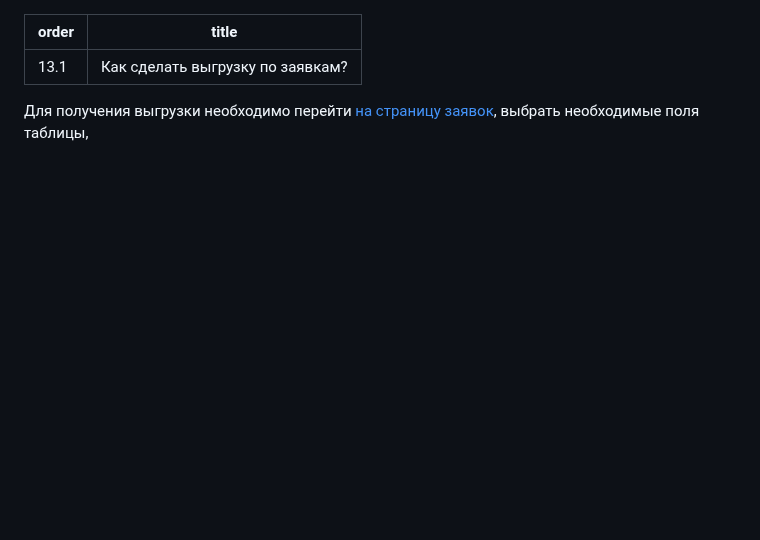
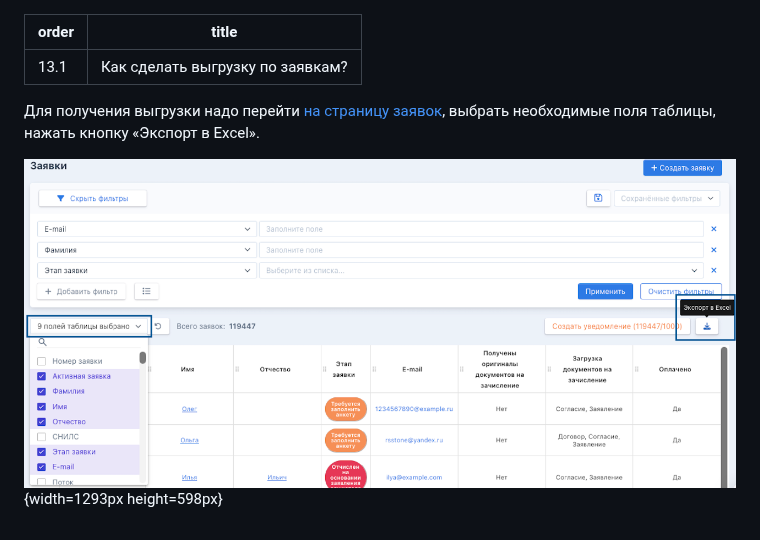
Before and after one commit to Smile-Tech-Study/helpcrm, a Markdown page: instrukcii/kak-sdelat-vygruzku-po-zayavkam.md, the part around the change. Rendered like a GitHub page; pictures changed too: instrukcii/kak-sdelat-vygruzku-po-zayavkam.png (added); blank space fills up the shorter version.

Commit message:
Update 2 files
 - instrukcii/kak-sdelat-vygruzku-po-zayavkam.md
   - instrukcii/kak-sdelat-vygruzku-po-zayavkam.png

```diff
--- a/instrukcii/kak-sdelat-vygruzku-po-zayavkam.md
+++ b/instrukcii/kak-sdelat-vygruzku-po-zayavkam.md
@@ -3,4 +3,6 @@ order: 13.1
 title: Как сделать выгрузку по заявкам?
 ---
 
-Для получения выгрузки необходимо перейти [на страницу заявок](https://www.flow-crm.study/Requests/RequestsList), выбрать необходимые поля таблицы,
+Для получения выгрузки надо перейти [на страницу заявок](https://www.flow-crm.study/Requests/RequestsList), выбрать необходимые поля таблицы, нажать кнопку «Экспорт в Excel».
+
+![](./kak-sdelat-vygruzku-po-zayavkam.png){width=1293px height=598px}
```
